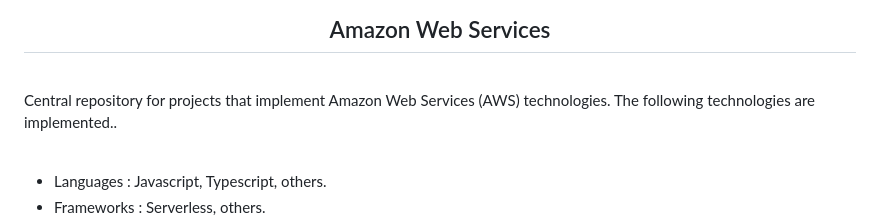
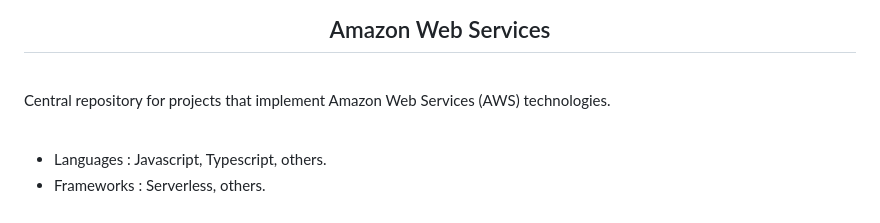
Before and after one commit to andresWeitzel/Amazon_Web_Services_Projects, a Markdown page: README.md, the part around the change. GitHub-like rendering.

```diff
--- a/README.md
+++ b/README.md
@@ -24,7 +24,7 @@
 
 <br>
 
-Central repository for projects that implement Amazon Web Services (AWS) technologies. The following technologies are implemented..
+Central repository for projects that implement Amazon Web Services (AWS) technologies.
 
  <br>
 
```
